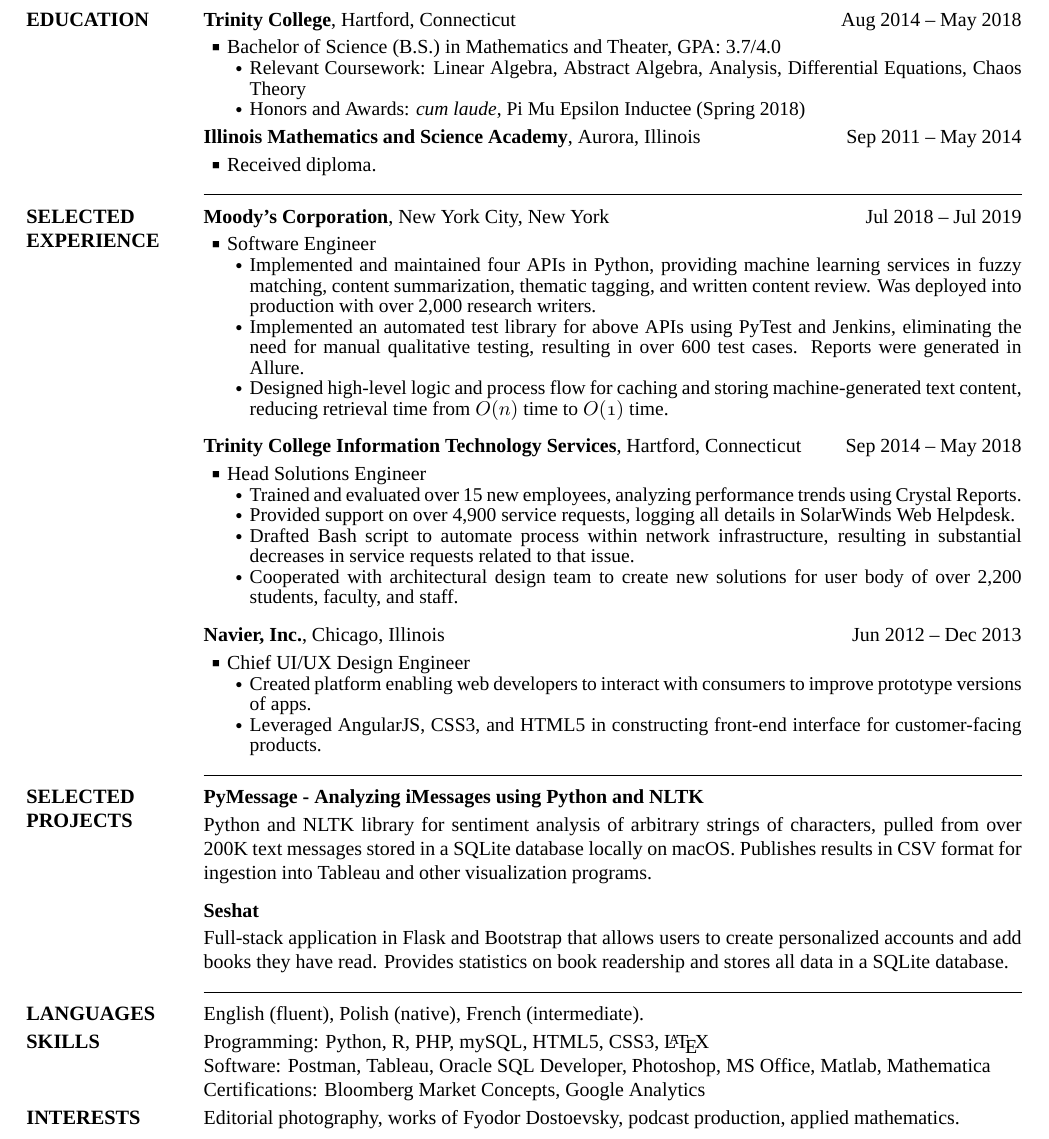
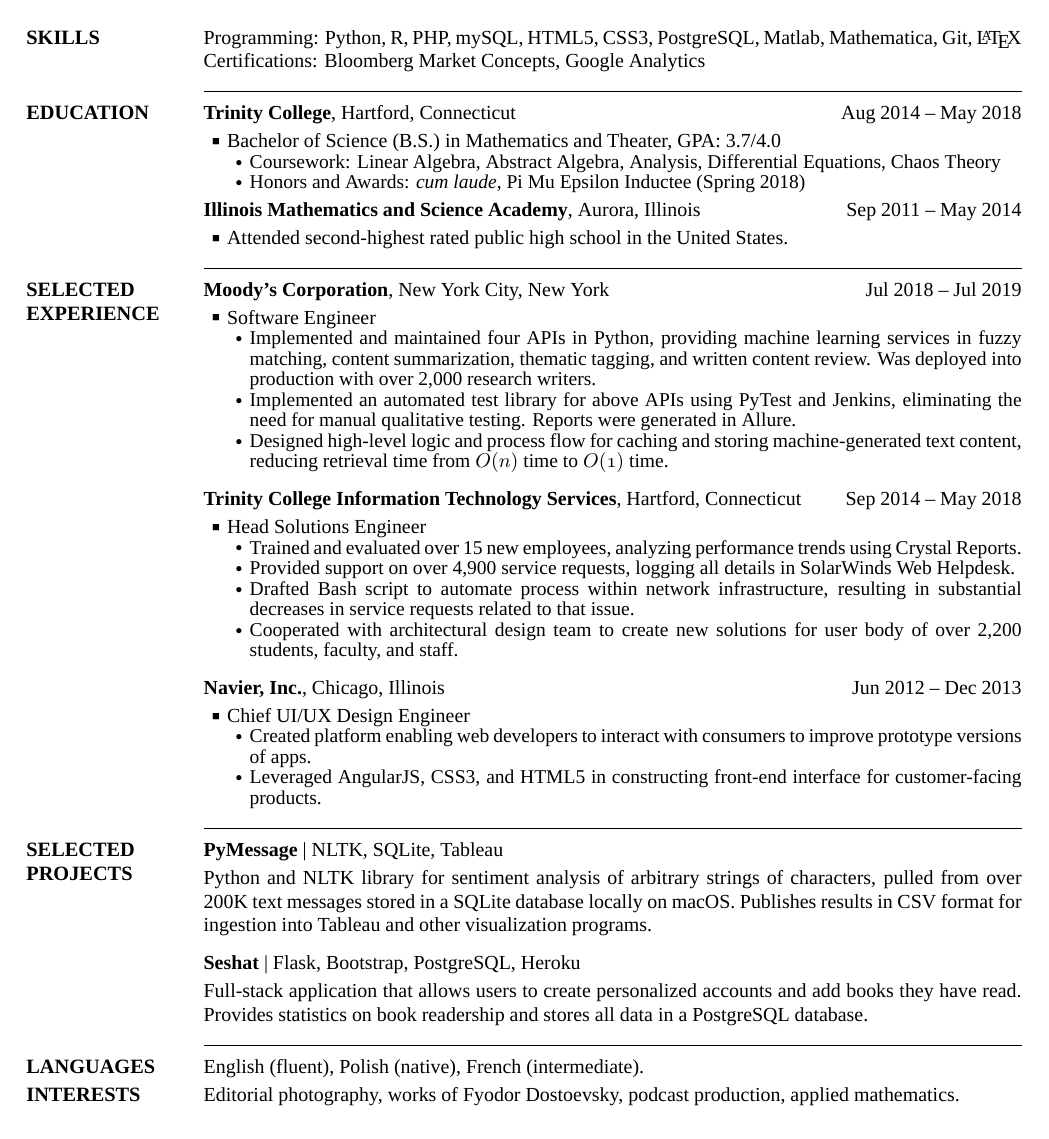
Before and after one commit to miloszkowal/resume, a LaTeX CV (resume.tex): part of the page, cut so that both start at the same text. Compiled offline with XeLaTeX; a missing font is replaced by an installed copy or a similar font.

Commit message:
Clarify details with personal projects

```diff
--- a/resume.tex
+++ b/resume.tex
@@ -91,10 +91,24 @@
 
 \begin{body}
 
+%%%%%%%%%%%%
+%% SKILLS %%
+%%%%%%%%%%%%
+
+\section
+{Skills}
+{Skills}
+{PDF:Skills}
+
+Programming: Python, R, PHP, mySQL, HTML5, CSS3, PostgreSQL, Matlab, Mathematica, Git, \LaTeX \hfill\break
+Certifications: Bloomberg Market Concepts, Google Analytics
+
+
 %%%%%%%%%%%%%%%
 %% EDUCATION %%
 %%%%%%%%%%%%%%%
 
+\noindent\hrulefill
 \section
 {Education}
 {Education}
@@ -113,7 +127,7 @@
 Mathematics and Theater, GPA: 3.7/4.0
 \begin{detail}
 \SubBulletItem
-Relevant Coursework: Linear Algebra, Abstract Algebra, Analysis, Differential Equations, Chaos Theory
+Coursework: Linear Algebra, Abstract Algebra, Analysis, Differential Equations, Chaos Theory
 \SubBulletItem
 Honors and Awards: \textit{cum laude}, Pi Mu Epsilon Inductee (Spring 2018)
 \end{detail}
@@ -127,7 +141,7 @@
 \DatestampYMD{2014}{05}{01}
 \GapNoBreak
 \BulletItem
-Received diploma.
+Attended second-highest rated public high school in the United States.
 
 %%%%%%%%%%%%%%%%%%%%%%%%%%%
 %% OTHER WORK EXPERIENCE %%
@@ -154,7 +168,7 @@
 \SubBulletItem
 Implemented and maintained four APIs in Python, providing machine learning services in fuzzy matching, content summarization, thematic tagging, and written content review. Was deployed into production with over 2,000 research writers.
 \SubBulletItem
-Implemented an automated test library for above APIs using PyTest and Jenkins, eliminating the need for manual qualitative testing, resulting in over 600 test cases. Reports were generated in Allure.
+Implemented an automated test library for above APIs using PyTest and Jenkins, eliminating the need for manual qualitative testing. Reports were generated in Allure.
 \SubBulletItem
 Designed high-level logic and process flow for caching and storing machine-generated text content, reducing retrieval time from $\mathnormal{O(n)}$ time to $\mathnormal{O(1)}$ time.
 \end{detail}
@@ -233,7 +247,7 @@
 {PDF:Selected Projects}
 
 \href{https://github.com/miloszkowal/PyMessage}
-{\textbf{PyMessage - Analyzing iMessages using Python and NLTK}}
+{\textbf{PyMessage}} | NLTK, SQLite, Tableau
 \hfill
 
 \GapNoBreak
@@ -242,11 +256,11 @@
 \BigGapNoBreak
 
 \href{https://github.com/miloszkowal/seshat}
-{\textbf{Seshat}}
+{\textbf{Seshat}} | Flask, Bootstrap, PostgreSQL, Heroku
 \hfill
 
 \GapNoBreak
-Full-stack application in Flask and Bootstrap that allows users to create personalized accounts and add books they have read. Provides statistics on book readership and stores all data in a SQLite database.
+Full-stack application that allows users to create personalized accounts and add books they have read. Provides statistics on book readership and stores all data in a PostgreSQL database.
 
 % \href{http://commons.trincoll.edu/tcsp}
 % {\textbf{Trinity College Student Photographers (TCSP)}},
@@ -303,19 +317,6 @@
 
 English (fluent), Polish (native), French (intermediate).
 
-%%%%%%%%%%%%
-%% SKILLS %%
-%%%%%%%%%%%%
-
-\section
-{Skills}
-{Skills}
-{PDF:Skills}
-
-Programming: Python, R, PHP, mySQL, HTML5, CSS3, \LaTeX \hfill\break
-Software: Postman, Tableau, Oracle SQL Developer, Photoshop, MS Office, Matlab, Mathematica\hfill\break
-Certifications: Bloomberg Market Concepts, Google Analytics
-
 %%%%%%%%%%%%%%%
 %% INTERESTS %%
 %%%%%%%%%%%%%%%
```
Also changed, not shown: resume.pdf, 6 other files.
